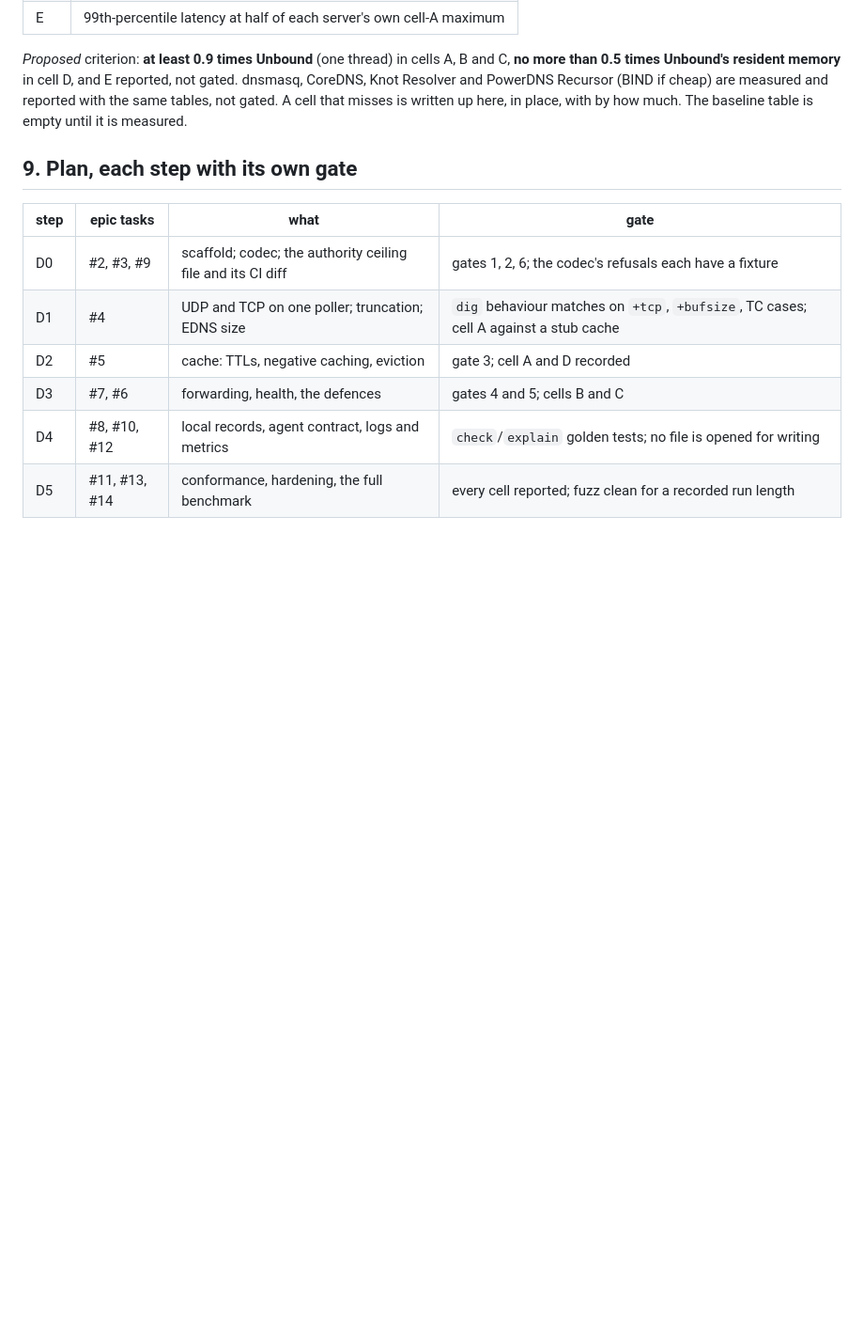
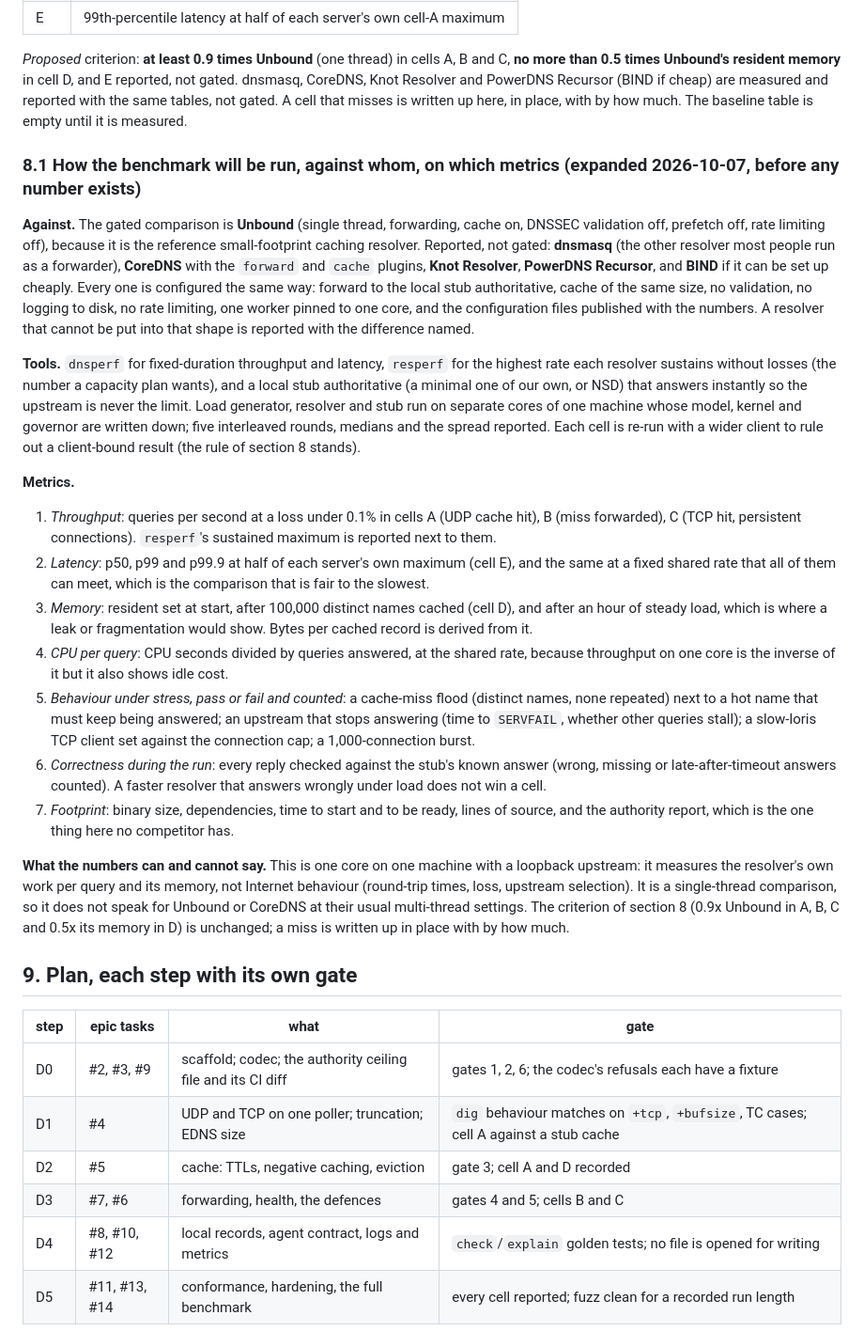
Before and after one commit to alpibrusl/cancho-dns, a Markdown page: docs/design.md, the part around the change. Shown at 94% size. Rendered like a GitHub page; blank space fills up the shorter version.

Commit message:
Design: the benchmark plan expanded (against whom, which metrics, what it cannot say)
Co-Authored-By: Claude Sonnet 5.5 <noreply@anthropic.com>
Claude-Session: https://claude.ai/code/session_01LLSJ37u6baTwHiK7K2if6J

```diff
--- a/docs/design.md
+++ b/docs/design.md
@@ -175,6 +175,31 @@ no ratio), as in cancho-cache.
 *Proposed* criterion: **at least 0.9 times Unbound** (one thread) in cells A, B and C, **no more than 0.5 times Unbound's resident memory** in
 cell D, and E reported, not gated. dnsmasq, CoreDNS, Knot Resolver and PowerDNS Recursor (BIND if cheap) are measured and reported with the same
 tables, not gated. A cell that misses is written up here, in place, with by how much. The baseline table is empty until it is measured.
+
+### 8.1 How the benchmark will be run, against whom, on which metrics (expanded 2026-10-07, before any number exists)
+
+**Against.** The gated comparison is **Unbound** (single thread, forwarding, cache on, DNSSEC validation off, prefetch off, rate limiting off), because it is the
+reference small-footprint caching resolver. Reported, not gated: **dnsmasq** (the other resolver most people run as a forwarder), **CoreDNS** with the `forward` and `cache`
+plugins, **Knot Resolver**, **PowerDNS Recursor**, and **BIND** if it can be set up cheaply. Every one is configured the same way: forward to the local stub authoritative, cache of the same
+size, no validation, no logging to disk, no rate limiting, one worker pinned to one core, and the configuration files published with the numbers. A resolver that cannot be put into that
+shape is reported with the difference named.
+
+**Tools.** `dnsperf` for fixed-duration throughput and latency, `resperf` for the highest rate each resolver sustains without losses (the number a capacity plan wants), and a
+local stub authoritative (a minimal one of our own, or NSD) that answers instantly so the upstream is never the limit. Load generator, resolver and stub run on separate cores of one
+machine whose model, kernel and governor are written down; five interleaved rounds, medians and the spread reported. Each cell is re-run with a wider client to rule out a
+client-bound result (the rule of section 8 stands).
+
+**Metrics.**
+1. *Throughput*: queries per second at a loss under 0.1% in cells A (UDP cache hit), B (miss forwarded), C (TCP hit, persistent connections). `resperf`'s sustained maximum is reported next to them.
+2. *Latency*: p50, p99 and p99.9 at half of each server's own maximum (cell E), and the same at a fixed shared rate that all of them can meet, which is the comparison that is fair to the slowest.
+3. *Memory*: resident set at start, after 100,000 distinct names cached (cell D), and after an hour of steady load, which is where a leak or fragmentation would show. Bytes per cached record is derived from it.
+4. *CPU per query*: CPU seconds divided by queries answered, at the shared rate, because throughput on one core is the inverse of it but it also shows idle cost.
+5. *Behaviour under stress, pass or fail and counted*: a cache-miss flood (distinct names, none repeated) next to a hot name that must keep being answered; an upstream that stops answering (time to `SERVFAIL`, whether other queries stall); a slow-loris TCP client set against the connection cap; a 1,000-connection burst.
+6. *Correctness during the run*: every reply checked against the stub's known answer (wrong, missing or late-after-timeout answers counted). A faster resolver that answers wrongly under load does not win a cell.
+7. *Footprint*: binary size, dependencies, time to start and to be ready, lines of source, and the authority report, which is the one thing here no competitor has.
+
+**What the numbers can and cannot say.** This is one core on one machine with a loopback upstream: it measures the resolver's own work per query and its memory, not Internet behaviour (round-trip times, loss, upstream selection). It is a single-thread
+comparison, so it does not speak for Unbound or CoreDNS at their usual multi-thread settings. The criterion of section 8 (0.9x Unbound in A, B, C and 0.5x its memory in D) is unchanged; a miss is written up in place with by how much.
 
 ## 9. Plan, each step with its own gate
 
```
